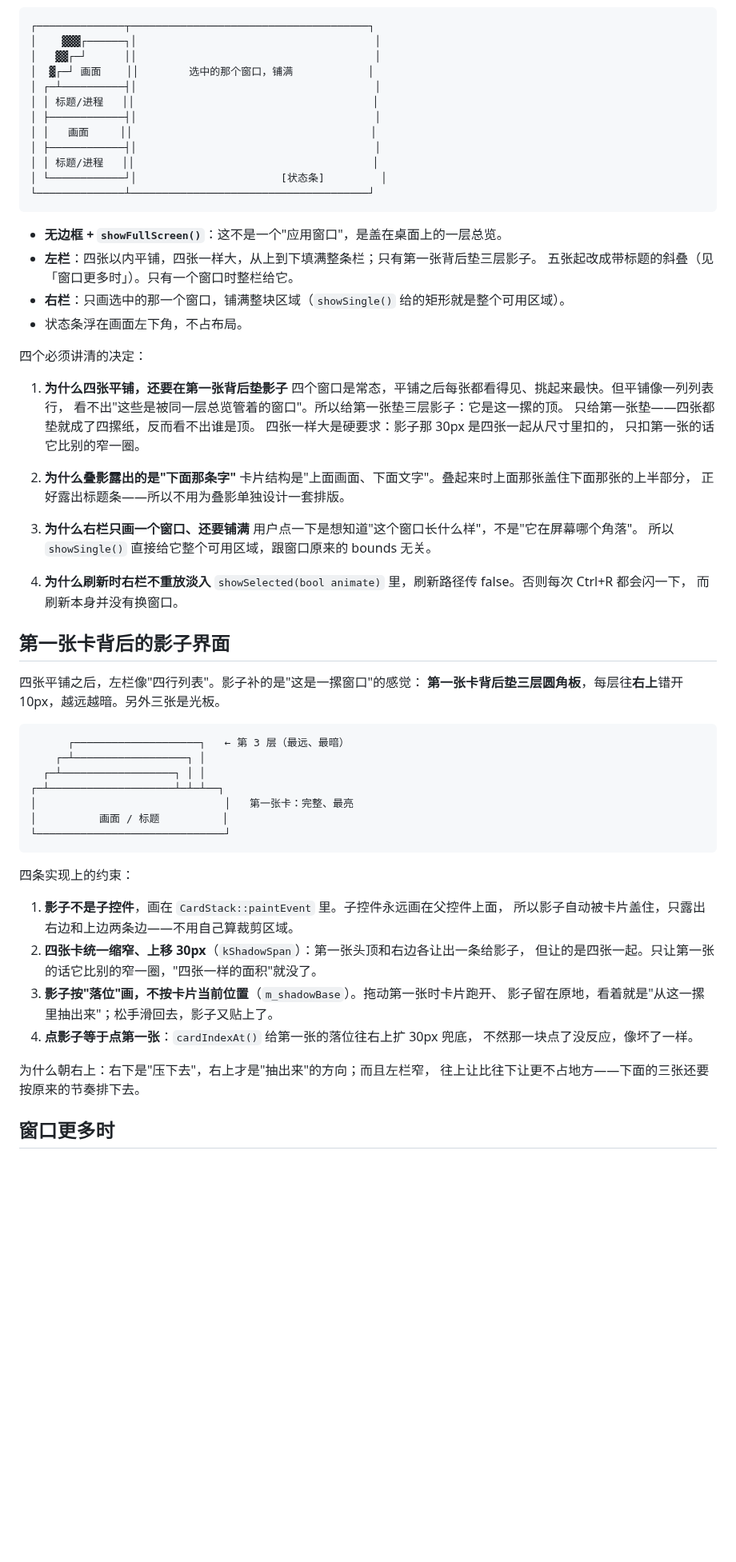
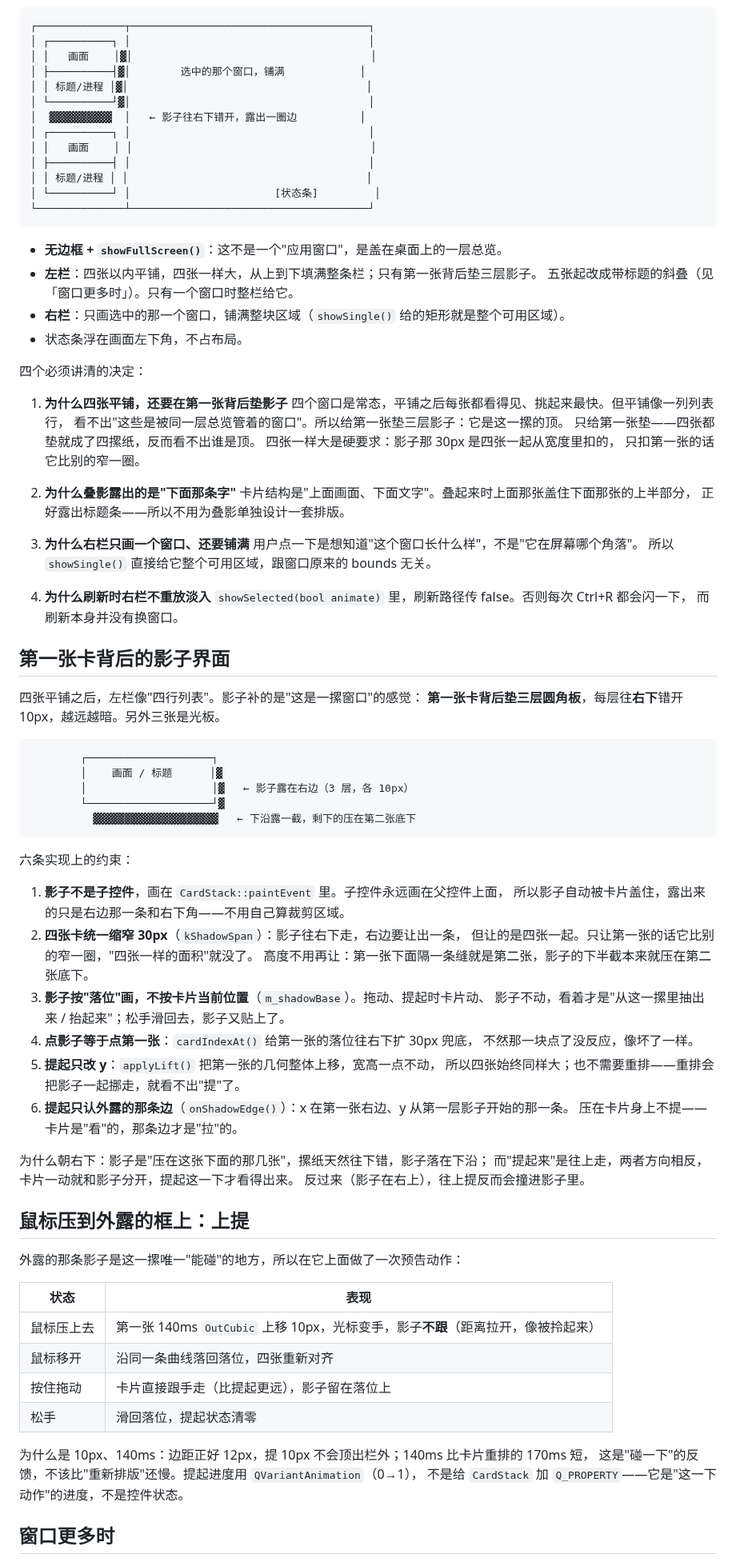
Before and after one commit to Peregrine26/system-evolute, a Markdown page: docs/notes/c-mvp-ui.md, the part around one of its changes. Shown at 80% size. GitHub-like rendering; blank space fills up the shorter version.

````diff
--- a/docs/notes/c-mvp-ui.md
+++ b/docs/notes/c-mvp-ui.md
@@ -100,16 +102,17 @@ crossdesk.exe --fake-count 32
 
 ```
 ┌──────────────┬──────────────────────────────────────┐
-│    ▓▓▓┌──────┐│                                      │
-│   ▓▓┌─┘      ││                                      │
-│  ▓┌─┘ 画面    ││        选中的那个窗口，铺满            │
-│ ┌─┴──────────┤│                                      │
-│ │ 标题/进程   ││                                      │
-│ ├────────────┤│                                      │
-│ │   画面     ││                                      │
-│ ├────────────┤│                                      │
-│ │ 标题/进程   ││                                      │
-│ └────────────┘│                       [状态条]         │
+│ ┌──────────┐ │                                      │
+│ │   画面    │▓│                                      │
+│ ├──────────┤▓│        选中的那个窗口，铺满            │
+│ │ 标题/进程 │▓│                                      │
+│ └──────────┘▓│                                      │
+│  ▓▓▓▓▓▓▓▓▓▓  │   ← 影子往右下错开，露出一圈边          │
+│ ┌──────────┐ │                                      │
+│ │   画面    │ │                                      │
+│ ├──────────┤ │                                      │
+│ │ 标题/进程 │ │                                      │
+│ └──────────┘ │                       [状态条]         │
 └──────────────┴──────────────────────────────────────┘
 ```
 
@@ -125,7 +128,7 @@ crossdesk.exe --fake-count 32
    四个窗口是常态，平铺之后每张都看得见、挑起来最快。但平铺像一列列表行，
    看不出"这些是被同一层总览管着的窗口"。所以给第一张垫三层影子：它是这一摞的顶。
    只给第一张垫——四张都垫就成了四摞纸，反而看不出谁是顶。
-   四张一样大是硬要求：影子那 30px 是四张一起从尺寸里扣的，
+   四张一样大是硬要求：影子那 30px 是四张一起从宽度里扣的，
    只扣第一张的话它比别的窄一圈。
 
 2. **为什么叠影露出的是"下面那条字"**
@@ -143,31 +146,50 @@ crossdesk.exe --fake-count 32
 ## 第一张卡背后的影子界面
 
 四张平铺之后，左栏像"四行列表"。影子补的是"这是一摞窗口"的感觉：
-**第一张卡背后垫三层圆角板**，每层往**右上**错开 10px，越远越暗。另外三张是光板。
+**第一张卡背后垫三层圆角板**，每层往**右下**错开 10px，越远越暗。另外三张是光板。
 
 ```
-      ┌────────────────────┐   ← 第 3 层（最远、最暗）
-    ┌─┴──────────────────┐ │
-  ┌─┴──────────────────┐ │ │
-┌─┴────────────────────┴─┴─┴──┐
-│                              │   第一张卡：完整、最亮
-│          画面 / 标题          │
-└──────────────────────────────┘
+        ┌────────────────────┐
+        │    画面 / 标题      │▓
+        │                    │▓   ← 影子露在右边（3 层，各 10px）
+        └────────────────────┘▓
+          ▓▓▓▓▓▓▓▓▓▓▓▓▓▓▓▓▓▓▓▓   ← 下沿露一截，剩下的压在第二张底下
 ```
 
-四条实现上的约束：
+六条实现上的约束：
 
 1. **影子不是子控件**，画在 `CardStack::paintEvent` 里。子控件永远画在父控件上面，
-   所以影子自动被卡片盖住，只露出右边和上边两条边——不用自己算裁剪区域。
-2. **四张卡统一缩窄、上移 30px**（`kShadowSpan`）：第一张头顶和右边各让出一条给影子，
+   所以影子自动被卡片盖住，露出来的只是右边那一条和右下角——不用自己算裁剪区域。
+2. **四张卡统一缩窄 30px**（`kShadowSpan`）：影子往右下走，右边要让出一条，
    但让的是四张一起。只让第一张的话它比别的窄一圈，"四张一样的面积"就没了。
-3. **影子按"落位"画，不按卡片当前位置**（`m_shadowBase`）。拖动第一张时卡片跑开、
-   影子留在原地，看着就是"从这一摞里抽出来"；松手滑回去，影子又贴上了。
-4. **点影子等于点第一张**：`cardIndexAt()` 给第一张的落位往右上扩 30px 兜底，
+   高度不用再让：第一张下面隔一条缝就是第二张，影子的下半截本来就压在第二张底下。
+3. **影子按"落位"画，不按卡片当前位置**（`m_shadowBase`）。拖动、提起时卡片动、
+   影子不动，看着才是"从这一摞里抽出来 / 抬起来"；松手滑回去，影子又贴上了。
+4. **点影子等于点第一张**：`cardIndexAt()` 给第一张的落位往右下扩 30px 兜底，
    不然那一块点了没反应，像坏了一样。
+5. **提起只改 y**：`applyLift()` 把第一张的几何整体上移，宽高一点不动，
+   所以四张始终同样大；也不需要重排——重排会把影子一起挪走，就看不出"提"了。
+6. **提起只认外露的那条边**（`onShadowEdge()`）：x 在第一张右边、y 从第一层影子开始的那一条。
+   压在卡片身上不提——卡片是"看"的，那条边才是"拉"的。
 
-为什么朝右上：右下是"压下去"，右上才是"抽出来"的方向；而且左栏窄，
-往上让比往下让更不占地方——下面的三张还要按原来的节奏排下去。
+为什么朝右下：影子是"压在这张下面的那几张"，摞纸天然往下错，影子落在下沿；
+而"提起来"是往上走，两者方向相反，卡片一动就和影子分开，提起这一下才看得出来。
+反过来（影子在右上），往上提反而会撞进影子里。
+
+## 鼠标压到外露的框上：上提
+
+外露的那条影子是这一摞唯一"能碰"的地方，所以在它上面做了一次预告动作：
+
+| 状态 | 表现 |
+| --- | --- |
+| 鼠标压上去 | 第一张 140ms `OutCubic` 上移 10px，光标变手，影子**不跟**（距离拉开，像被拎起来） |
+| 鼠标移开 | 沿同一条曲线落回落位，四张重新对齐 |
+| 按住拖动 | 卡片直接跟手走（比提起更远），影子留在落位上 |
+| 松手 | 滑回落位，提起状态清零 |
+
+为什么是 10px、140ms：边距正好 12px，提 10px 不会顶出栏外；140ms 比卡片重排的 170ms 短，
+这是"碰一下"的反馈，不该比"重新排版"还慢。提起进度用 `QVariantAnimation`（0→1），
+不是给 `CardStack` 加 `Q_PROPERTY`——它是"这一下动作"的进度，不是控件状态。
 
 ## 窗口更多时
 
````
Also changed, not shown: other parts of docs/notes/c-mvp-ui.md (+16 -14 lines), docs/notes/screenshots/overview-cards-2026-10-20.png (deleted), docs/notes/screenshots/overview-cards-2026-10-21.png (added), 3 other files.
